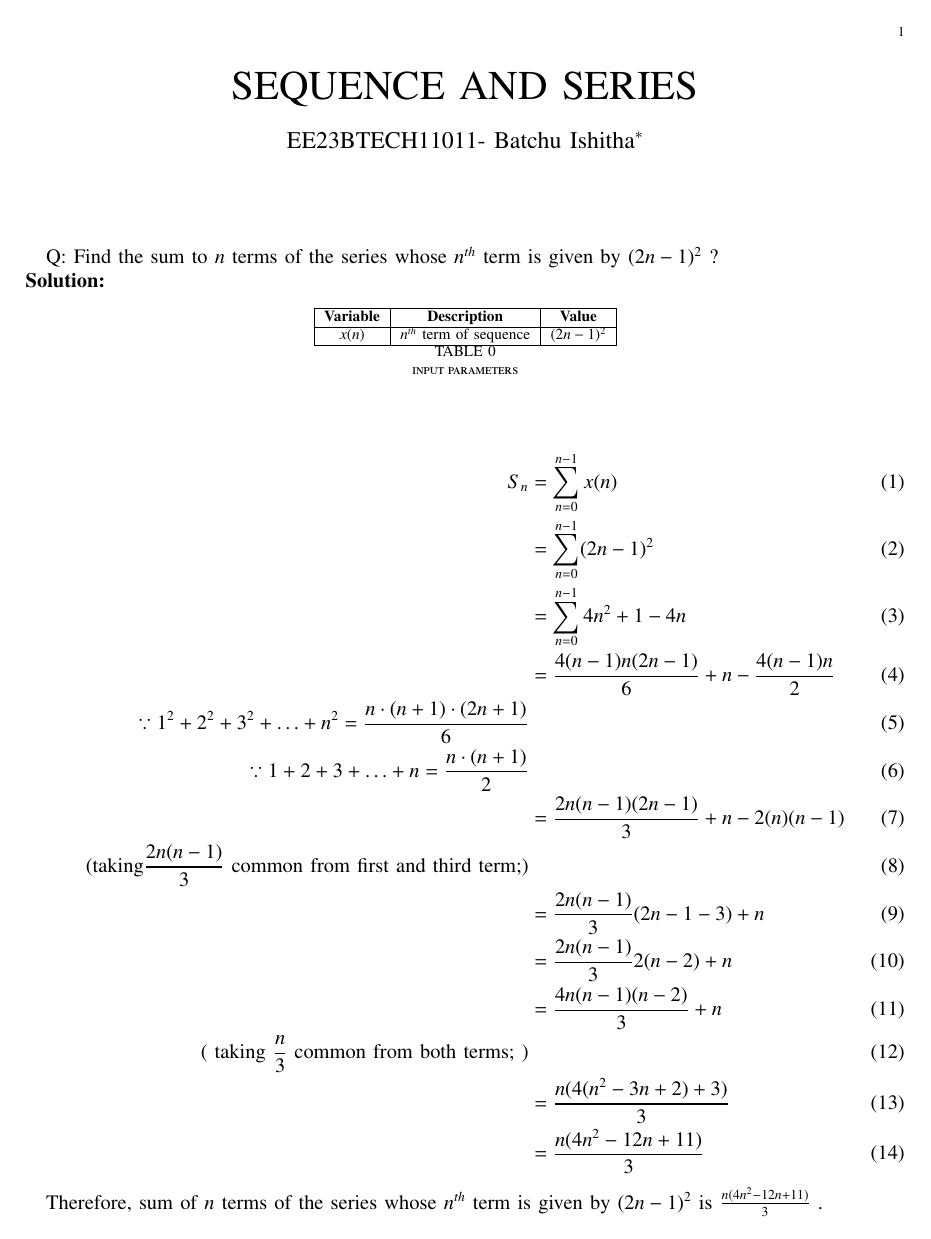
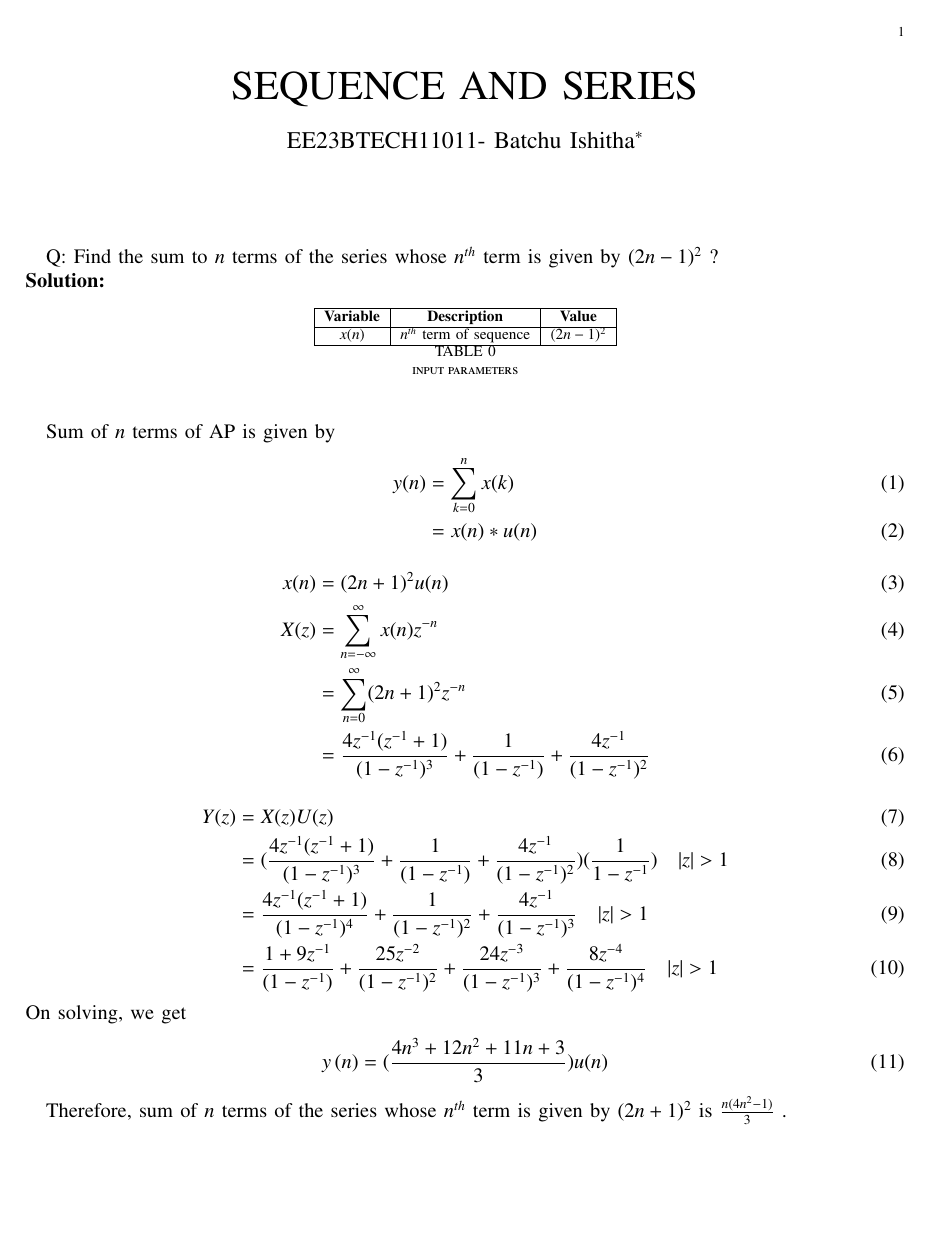
Before and after one commit to BATCHUISHITHA/11.9.4.10, a LaTeX paper (10/2.tex): page 1 of 2. Compiled offline with pdfLaTeX.

Commit message:
Add files via upload

```diff
--- a/10/2.tex
+++ b/10/2.tex
@@ -123,42 +123,37 @@ Q: Find the sum to $n$ terms of the series whose $n^{th}$ term is given by $(2n-
 
 \begin{table}[!ht]
     \centering
-        \input{10/tables/table2}
+        \input{./tables/table2}
     \caption{input parameters}
     \label{}
 \end{table}
 
+Sum of $n$ terms of AP is given by
 \begin{align}
-S_n &= \sum_{n=0}^{n-1} x(n) \\
-&=\sum_{n=0}^{n-1} (2n-1)^2 \\
-&=\sum _{n=0}^{n-1} 4n^2+1-4n \\
-&=\frac{4 (n-1)n(2n-1)}{6} + n -\frac{4 (n-1)n}{2} \\
-\because 1^2 + 2^2 + 3^2 + \ldots + n^2 = \frac{n \cdot (n + 1) \cdot (2n + 1)}{6}\\
-\because 1 + 2 + 3 + \ldots + n = \frac{n \cdot (n + 1)}{2}\\
-&=\frac{2 n(n-1)(2n-1)}{3} + n - 2(n)(n-1) \\
-(\text{taking}
-\frac{ 2 n (n-1)}{3}
-\text{ common from first and third term;})\\
-&=\frac{2 n(n-1) }{3}(2n-1-3)+ n \\
-&=\frac{2 n(n-1) }{3}2(n-2) + n \\
-&=\frac{ 4n(n-1)(n-2)}{3} + n \\
-(\text{ taking }
-\frac{n}{3}
-\text{ common from both terms; }) \\
-&=\frac{n(4(n^2-3n+2)+3)}{3} \\
-&=\frac{n(4n^2-12n+11)}{3}
+ y(n)&=\sum_{k=0}^{n} x(k)\\
+    &=x(n)*u(n)
+\end{align}
+\begin{align}
+x(n)&= (2n+1)^2 u(n) \\
+X(z)&= \sum_{n=-\infty}^{\infty} x(n)z^{-n} \\
+&=\sum_{n=0}^{\infty}(2n+1)^2 z^{-n} \\
+&=\frac{4z^{-1}(z^{-1}+1)}{(1-z^{-1})^3} + \frac{1}{(1-z^{-1})} + \frac{4z^{-1}}{(1-z^{-1})^2}
+\end{align}
+\begin{align}
+    Y(z) &= X(z)U(z) \\
+    &= (\frac{4z^{-1}(z^{-1}+1)}{(1-z^{-1})^3} + \frac{1}{(1-z^{-1})} + \frac{4z^{-1}}{(1-z^{-1})^2})(\frac{1}{1-z^{-1}})\quad |z|>1\\
+    &= \frac{4z^{-1}(z^{-1}+1)}{(1-z^{-1})^4} + \frac{1}{(1-z^{-1})^2} + \frac{4z^{-1}}{(1-z^{-1})^3}\quad  |z|>1 \\
+    &=  \frac{1+9z^{-1}}{(1-z^{-1})} + \frac{25z^{-2}}{(1-z^{-1})^2} + \frac{24z^{-3}}{(1-z^{-1})^3} + \frac{8z^{-4}}{(1-z^{-1})^4} \quad |z|>1
+\end{align}
+On solving, we get
+\begin{align}
+    y\brak{n} &=(\frac{4n^{3}+12n^{2}+11n+3}{3} )u(n)
 \end{align}
 
-Therefore, sum of $n$ terms of the series whose $n^{th}$ term is given by $(2n-1)^2$ is $\frac{n(4n^2-12n+11)}{3} $  .
+Therefore, sum of $n$ terms of the series whose $n^{th}$ term is given by $(2n+1)^2$ is $\frac{n(4n^2-1)}{3} $  .
 
 
-\begin{align}
-x(n)&= (2n-1)^2 u(n) \\
-X(z)&= \sum_{n=-\infty}^{\infty} x(n)z^{-n} \\
-&=\sum_{n=0}^{\infty}(2n-1)^2 z^{-n} \\
-&= U(z) + 8  z \frac{d(U(z))}{dz} + 4z^{2}\frac{d^2(U(z))}{dz^{2}} \\
-&= \frac{(1-z^{-1})^2 -8z^{-1}(2-z^{-1})}{(1-z^{-1})^3}
-\end{align}
+
 
 \begin{figure}[h]
     \centering
```
Also changed, not shown: 10/2.pdf, 10/2.tex (2 more changed lines), 1 other file.
